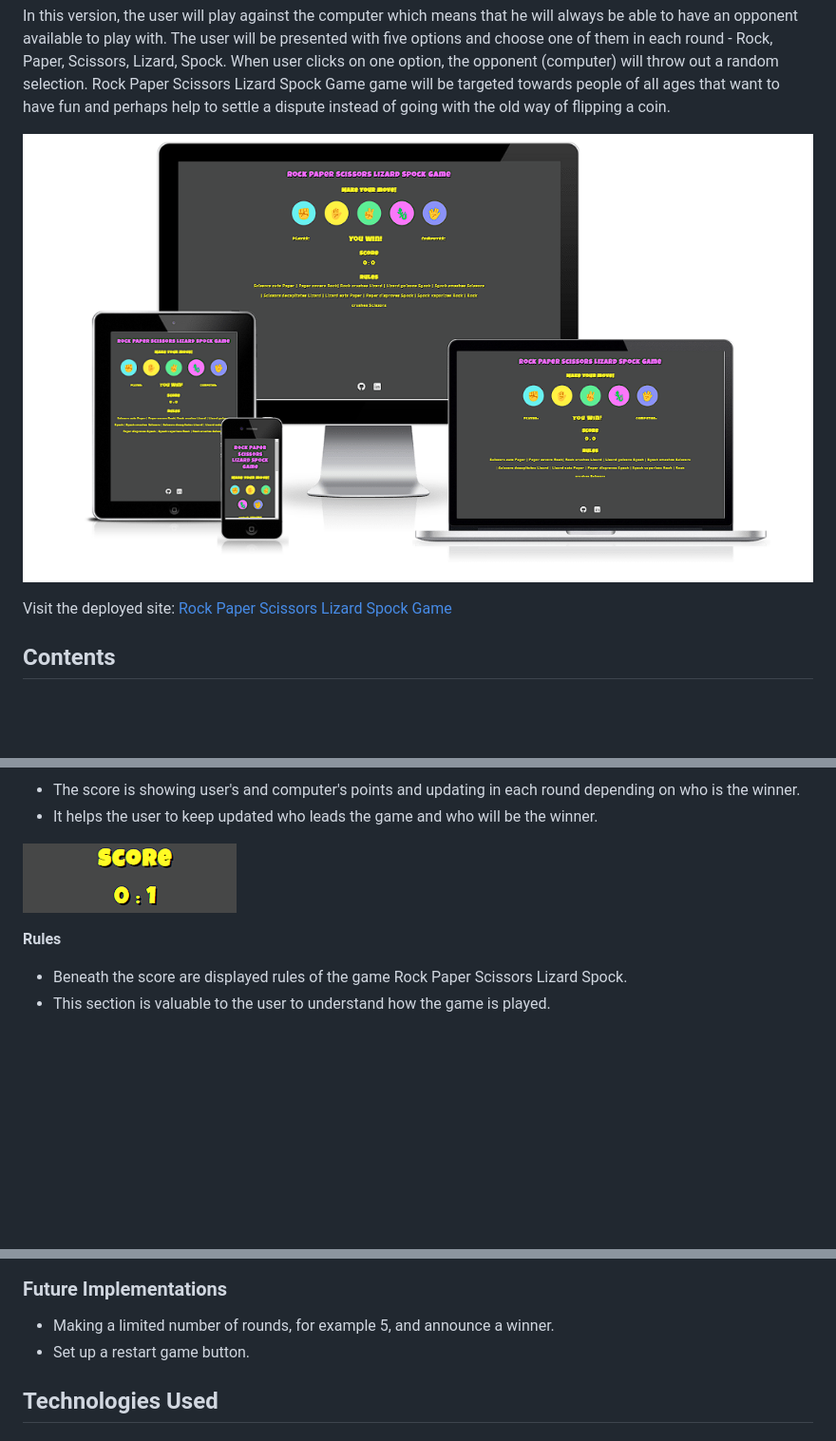
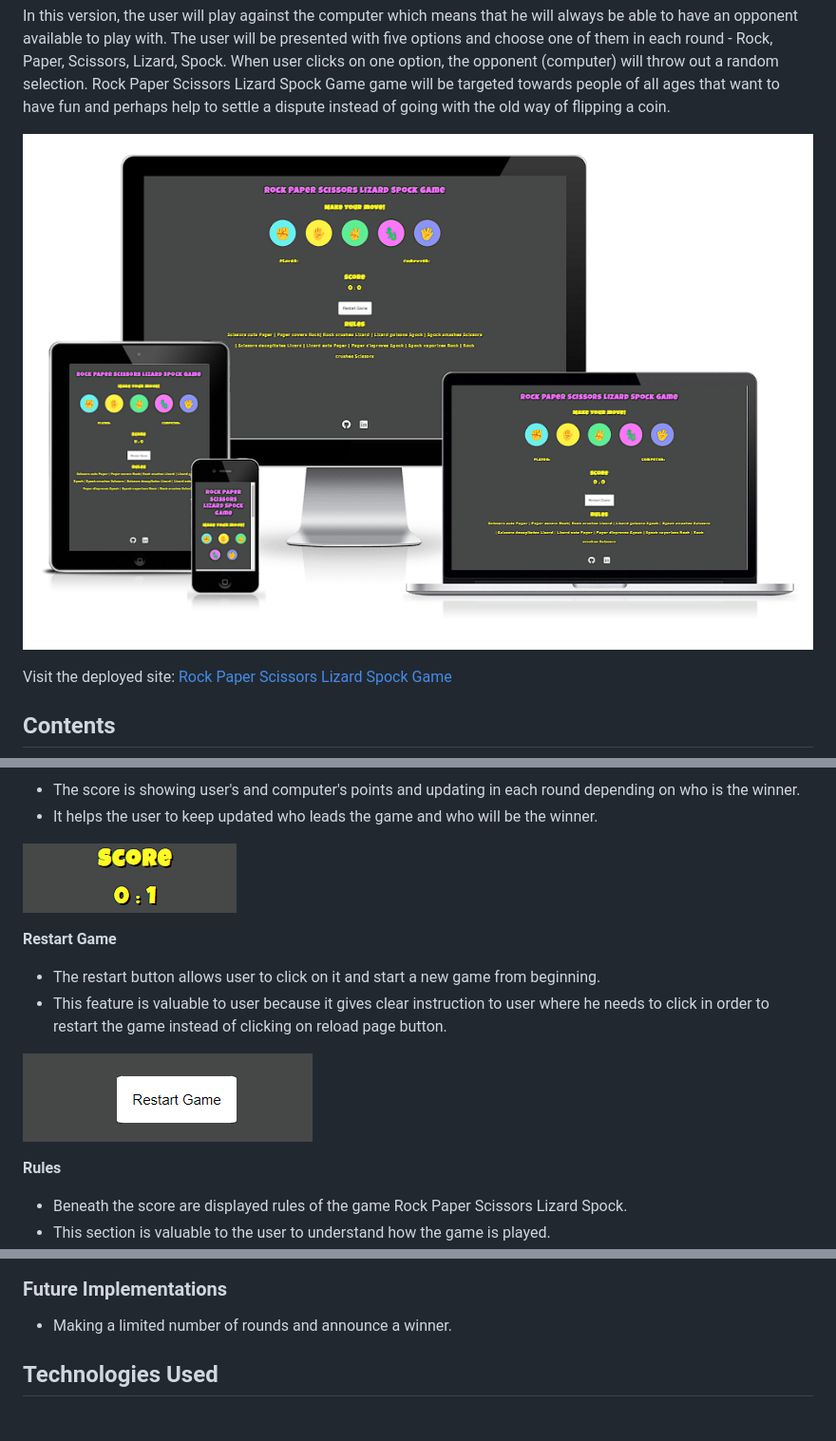
Before and after one commit to NatasaMiric/rock-papper-scissors, a Markdown page: README.md, 3 parts joined by grey strips. Shown: that part at 95% size. Drawn GitHub-style; pictures changed too: docs/amiresponsive.png, docs/wireframes/restart.png (added); blank space fills up the shorter version.

Commit message:
Update project features in readme

```diff
--- a/README.md
+++ b/README.md
@@ -103,6 +103,13 @@ Visit the deployed site: [Rock Paper Scissors Lizard Spock Game](https://natasam
 
   ![](docs/wireframes/score.png)
 
+**Restart Game**
+
+  * The restart button allows user to click on it and start a new game from beginning.
+  * This feature is valuable to user because it gives clear instruction to user where he needs to click in order to restart the game instead of clicking on reload page button.
+
+  ![](docs/wireframes/restart.png)
+
 **Rules**
 
   * Beneath the score are displayed rules of the game Rock Paper Scissors Lizard Spock.
@@ -119,8 +126,7 @@ Visit the deployed site: [Rock Paper Scissors Lizard Spock Game](https://natasam
 
 ### Future Implementations
 
-  * Making a limited number of rounds, for example 5, and announce a winner.
-  * Set up a restart game button.
+  * Making a limited number of rounds and announce a winner.
 
 ## Technologies Used
 
```
